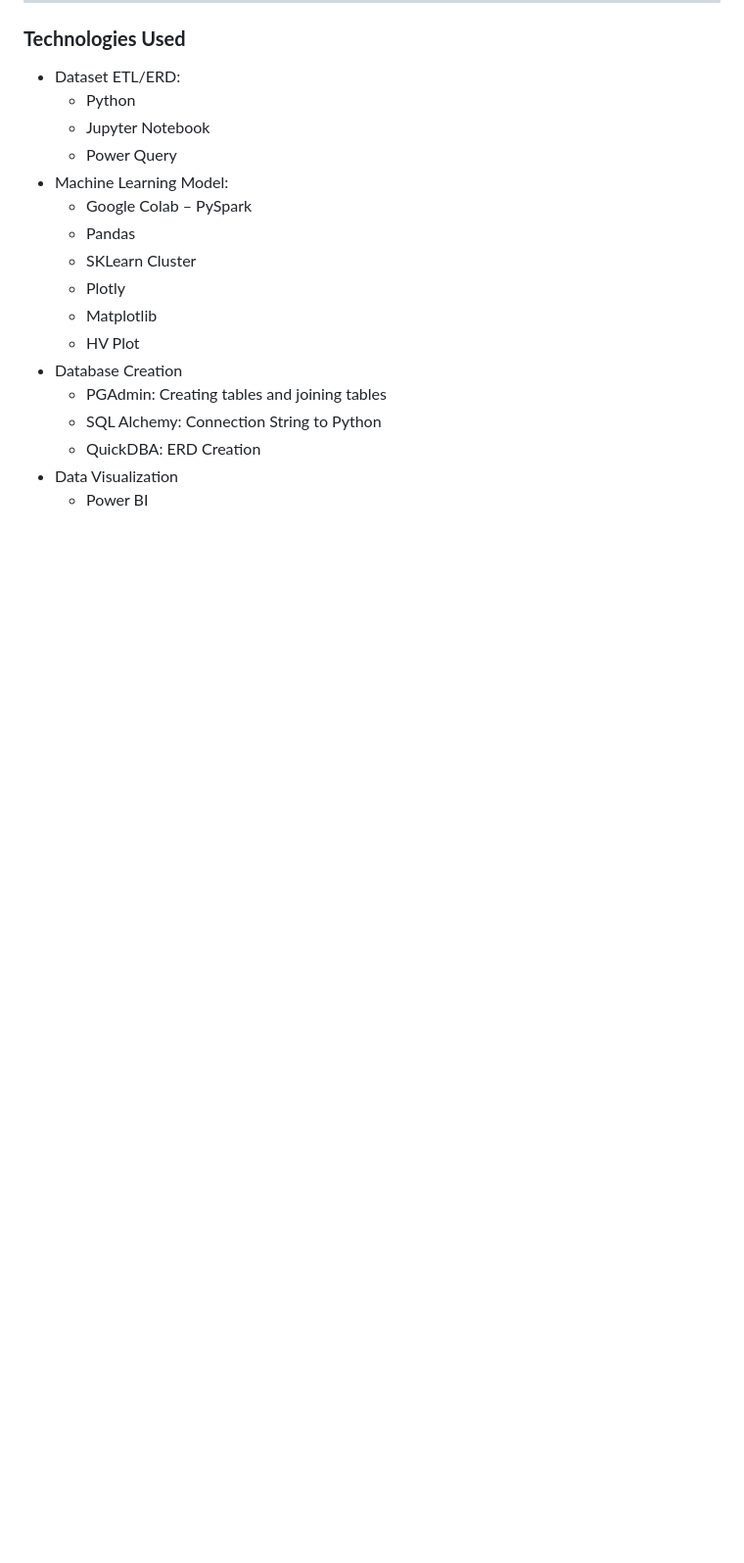
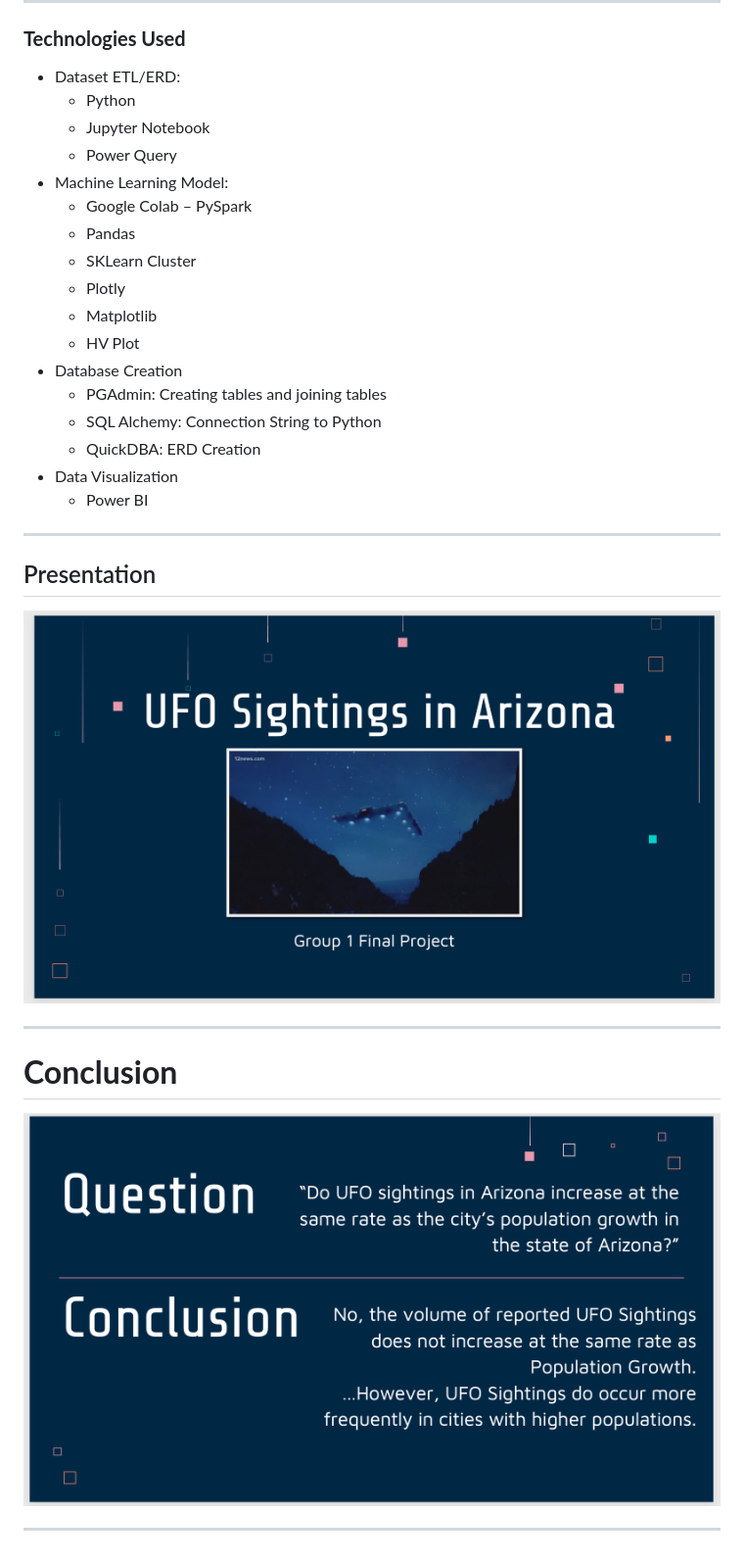
Before and after one commit to acegal1/Group1_Final_Project, a Markdown page: README.md, the part around the change printed below. Shown: that part at 98% size. GitHub-like rendering; pictures changed too: images/Conclusion Slide.png (added), images/Presentation Slide.png (added); blank space fills up the shorter version.

```diff
--- a/README.md
+++ b/README.md
@@ -140,3 +144,10 @@ __Additional Datasets to include:__
     - QuickDBA: ERD Creation
 - Data Visualization
     - Power BI
+***
+## Presentation
+![presentation slide](/images/Presentation%20Slide.png)
+***
+# **Conclusion**
+![conclusion](/images/Conclusion%20Slide.png)
+***
```
Also changed, not shown: other parts of README.md (+22 -18 lines), images/Arizona UFO Dashboard.png (added), images/UFO Sightings in the US.png (added), 2 other files.
